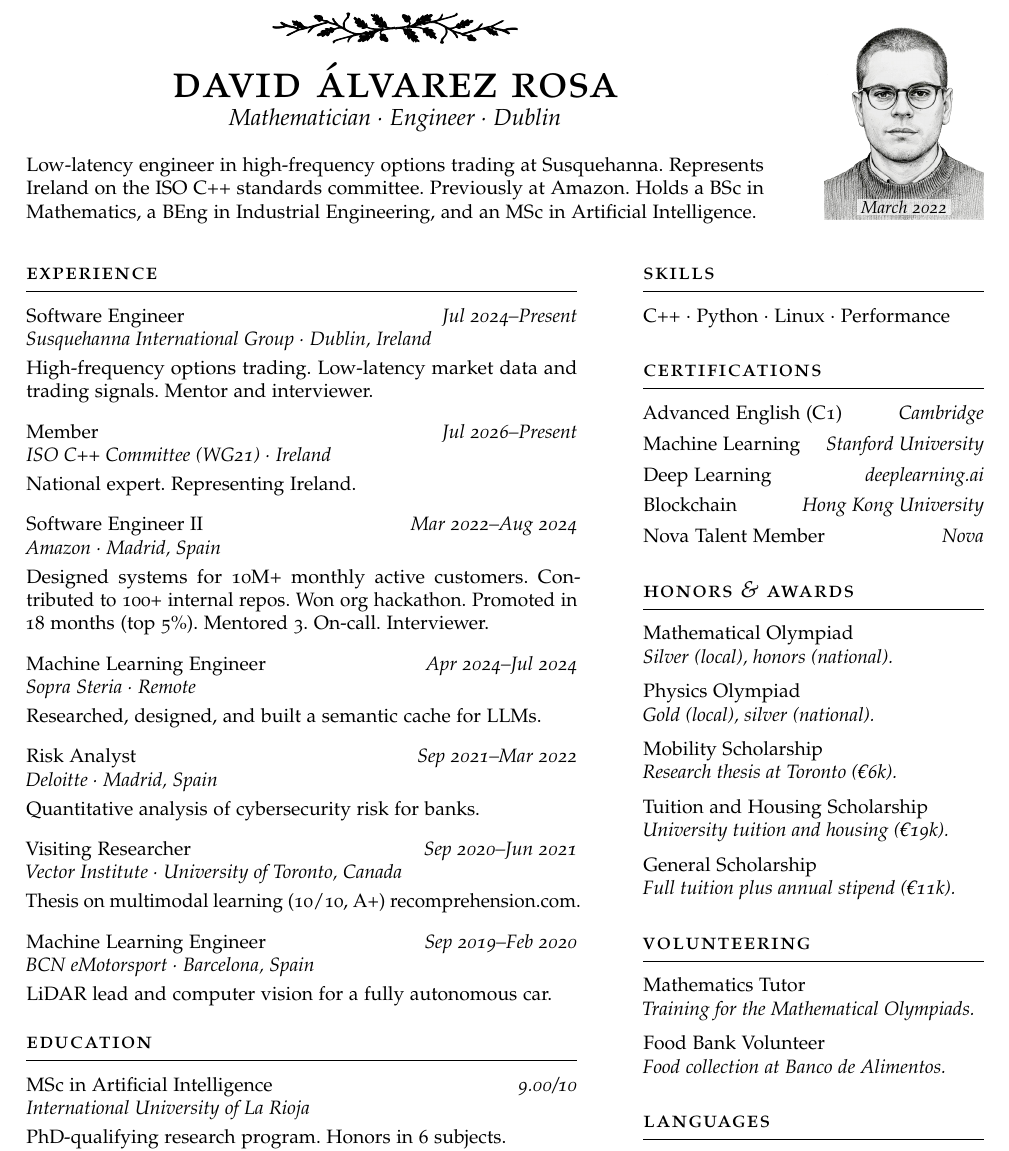
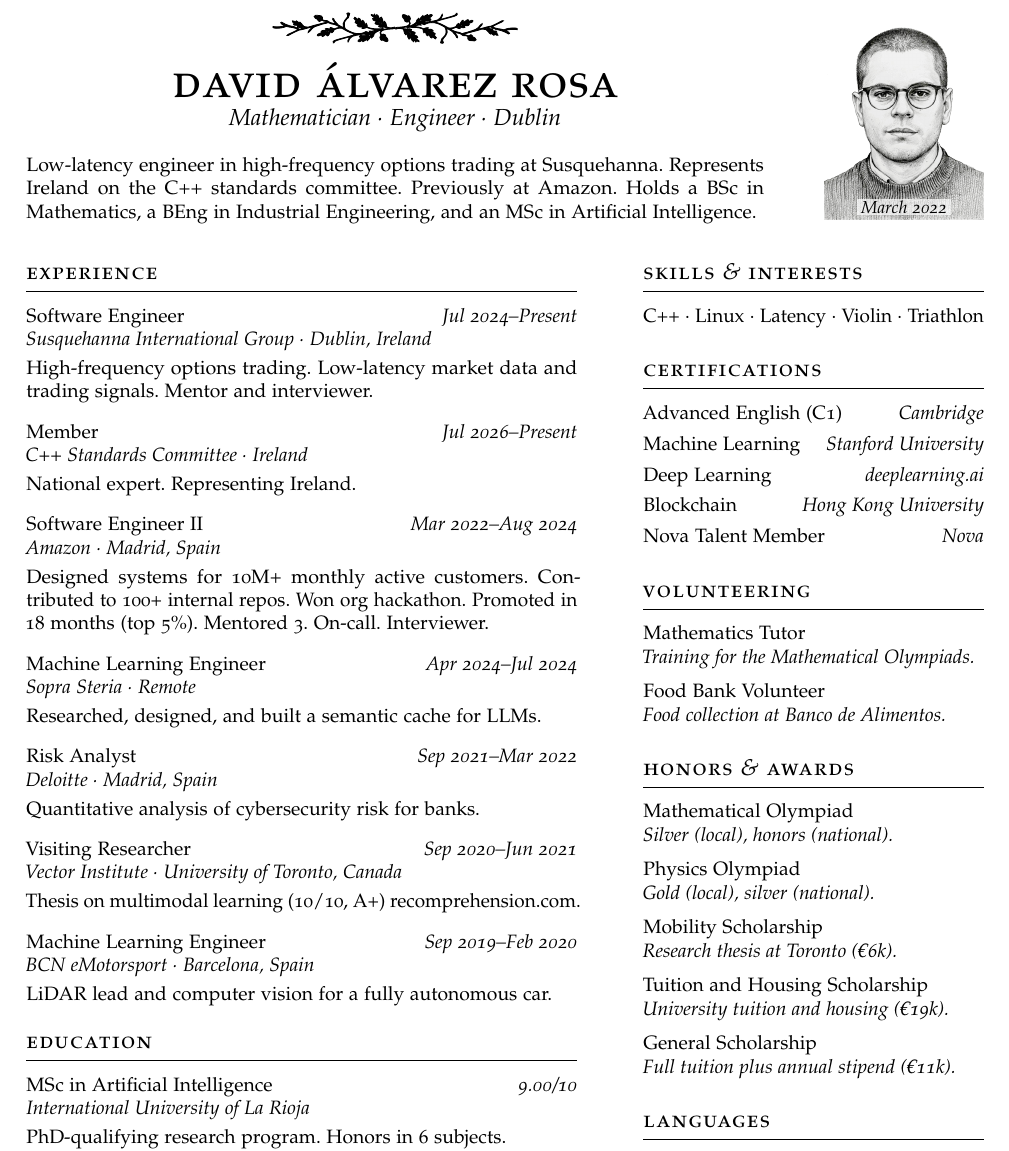
Before and after one commit to david-alvarez-rosa/curriculum-vitae, a LaTeX CV (david-alvarez-rosa-cv.tex): part of the page, cut so that both start at the same text. Compiled offline with pdfLaTeX.

Commit message:
Minor update for curriculum vitae

```diff
--- a/david-alvarez-rosa-cv.tex
+++ b/david-alvarez-rosa-cv.tex
@@ -96,7 +96,7 @@
     {\centering\large\itshape Mathematician \dotsep{} Engineer \dotsep{} Dublin\par}
     \vspace{12pt}
     Low-latency engineer in high-frequency options trading at
-    Susquehanna. Represents Ireland on the ISO~C++ standards committee.
+    Susquehanna. Represents Ireland on the C++ standards committee.
     Previously at Amazon. Holds a BSc in Mathematics, a BEng in
     Industrial Engineering, and an MSc in Artificial Intelligence.
   \end{minipage}}
@@ -124,7 +124,7 @@
   High-frequency options trading. Low-latency market data and trading
   signals. Mentor and interviewer.}
 
-\cventry{Member}{Jul 2026--Present}{ISO C++ Committee (WG21)
+\cventry{Member}{Jul 2026--Present}{C++ Standards Committee
   \dotsep{} Ireland}{%
   National expert. Representing Ireland.}
 
@@ -171,8 +171,8 @@
 \columnend
 \switchcolumn
 
-\cvsection[10pt]{Skills}
-C++ \dotsep{} Python \dotsep{} Linux \dotsep{} Performance\par
+\cvsection[10pt]{Skills {\ulcshape\itshape\&} Interests}
+C++ \dotsep{} Linux \dotsep{} Latency \dotsep{} Violin \dotsep{} Triathlon\par
 
 \cvsection[\sidesep]{Certifications}
 \lineitem{Advanced English (C1)}{Cambridge}
@@ -181,16 +181,16 @@
 \lineitem{Blockchain}{Hong Kong University}
 \lineitem{Nova Talent Member}{Nova}
 
+\cvsection[\sidesep]{Volunteering}
+\entry{Mathematics Tutor}{Training for the Mathematical Olympiads.}
+\entry{Food Bank Volunteer}{Food collection at Banco de Alimentos.}
+
 \cvsection[\sidesep]{Honors {\ulcshape\itshape\&} Awards}
 \entry{Mathematical Olympiad}{Silver (local), honors (national).}
 \entry{Physics Olympiad}{Gold (local), silver (national).}
 \entry{Mobility Scholarship}{Research thesis at Toronto (\texteuro{}6k).}
 \entry{Tuition and Housing Scholarship}{University tuition and housing (\texteuro{}19k).}
 \entry{General Scholarship}{Full tuition plus annual stipend (\texteuro{}11k).}
-
-\cvsection[\sidesep]{Volunteering}
-\entry{Mathematics Tutor}{Training for the Mathematical Olympiads.}
-\entry{Food Bank Volunteer}{Food collection at Banco de Alimentos.}
 
 \cvsection[\sidesep]{Languages}
 \lineitem{English}{Proficient}
```
Also changed, not shown: david-alvarez-rosa-cv.pdf.
